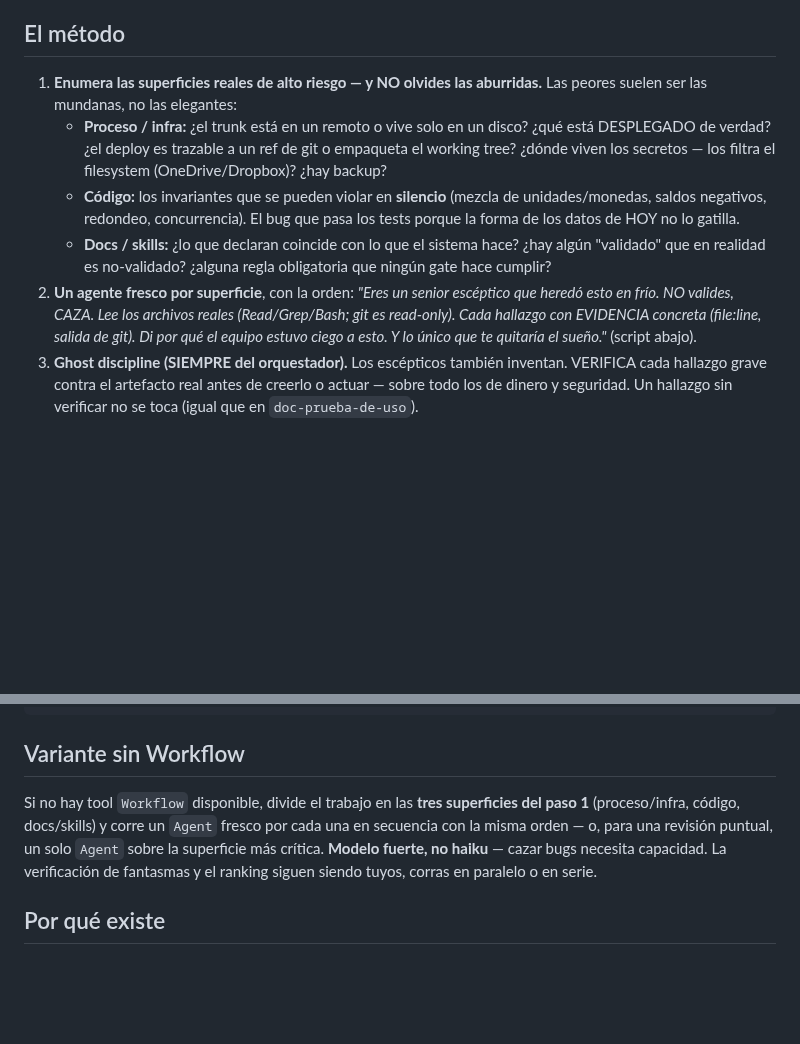
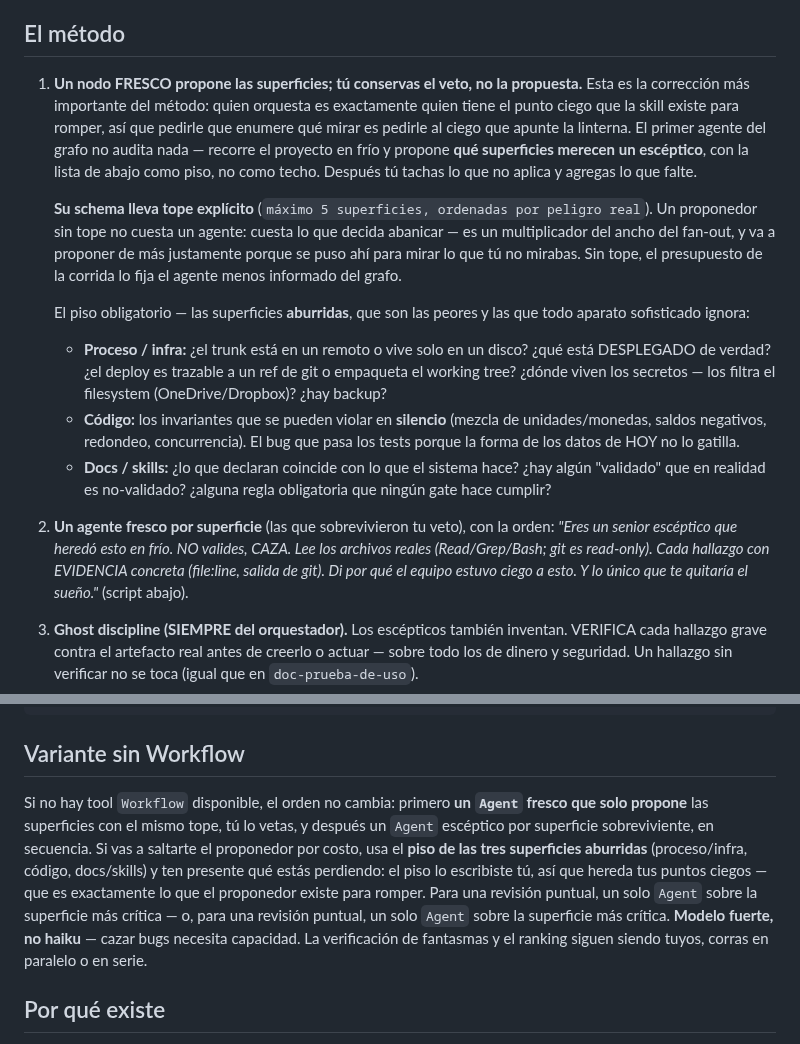
Before and after one commit to JoaquinMulet/kumo-skills, a Markdown page: auditoria-de-realidad/SKILL.md, 2 parts joined by grey strips. GitHub-like rendering; blank space fills up the shorter version.

```diff
--- a/auditoria-de-realidad/SKILL.md
+++ b/auditoria-de-realidad/SKILL.md
@@ -17,11 +17,15 @@ El error más peligroso es el que tu propio aparato de validación no está mira
 
 ## El método
 
-1. **Enumera las superficies reales de alto riesgo — y NO olvides las aburridas.** Las peores suelen ser las mundanas, no las elegantes:
+1. **Un nodo FRESCO propone las superficies; tú conservas el veto, no la propuesta.** Esta es la corrección más importante del método: quien orquesta es exactamente quien tiene el punto ciego que la skill existe para romper, así que pedirle que enumere qué mirar es pedirle al ciego que apunte la linterna. El primer agente del grafo no audita nada — recorre el proyecto en frío y propone **qué superficies merecen un escéptico**, con la lista de abajo como piso, no como techo. Después tú tachas lo que no aplica y agregas lo que falte.
+
+   **Su schema lleva tope explícito** (`máximo 5 superficies, ordenadas por peligro real`). Un proponedor sin tope no cuesta un agente: cuesta lo que decida abanicar — es un multiplicador del ancho del fan-out, y va a proponer de más justamente porque se puso ahí para mirar lo que tú no mirabas. Sin tope, el presupuesto de la corrida lo fija el agente menos informado del grafo.
+
+   El piso obligatorio — las superficies **aburridas**, que son las peores y las que todo aparato sofisticado ignora:
    - **Proceso / infra:** ¿el trunk está en un remoto o vive solo en un disco? ¿qué está DESPLEGADO de verdad? ¿el deploy es trazable a un ref de git o empaqueta el working tree? ¿dónde viven los secretos — los filtra el filesystem (OneDrive/Dropbox)? ¿hay backup?
    - **Código:** los invariantes que se pueden violar en **silencio** (mezcla de unidades/monedas, saldos negativos, redondeo, concurrencia). El bug que pasa los tests porque la forma de los datos de HOY no lo gatilla.
    - **Docs / skills:** ¿lo que declaran coincide con lo que el sistema hace? ¿hay algún "validado" que en realidad es no-validado? ¿alguna regla obligatoria que ningún gate hace cumplir?
-2. **Un agente fresco por superficie**, con la orden: *"Eres un senior escéptico que heredó esto en frío. NO valides, CAZA. Lee los archivos reales (Read/Grep/Bash; git es read-only). Cada hallazgo con EVIDENCIA concreta (file:line, salida de git). Di por qué el equipo estuvo ciego a esto. Y lo único que te quitaría el sueño."* (script abajo).
+2. **Un agente fresco por superficie** (las que sobrevivieron tu veto), con la orden: *"Eres un senior escéptico que heredó esto en frío. NO valides, CAZA. Lee los archivos reales (Read/Grep/Bash; git es read-only). Cada hallazgo con EVIDENCIA concreta (file:line, salida de git). Di por qué el equipo estuvo ciego a esto. Y lo único que te quitaría el sueño."* (script abajo).
 3. **Ghost discipline (SIEMPRE del orquestador).** Los escépticos también inventan. VERIFICA cada hallazgo grave contra el artefacto real antes de creerlo o actuar — sobre todo los de dinero y seguridad. Un hallazgo sin verificar no se toca (igual que en `doc-prueba-de-uso`).
 4. **Rankea por peligro REAL, no por sofisticación.** El aparato sofisticado mira la corrección fina mientras la casa se incendia. **Criterio de orden:** pérdida de datos irreversible (trunk sin backup) > fuga de secretos > corrupción silenciosa de dinero/estado > todo lo demás. Un bug elegante rankea SIEMPRE por debajo de un trunk sin remoto.
 5. **Encontrarlo y NO cerrarlo tampoco cuenta.** Un riesgo #1 ya identificado y accionable no es un ítem de backlog: se **cierra antes** de seguir optimizando lo demás, o se declara EXPLÍCITAMENTE por qué se posterga y hasta cuándo. El modo de falla es sutil y se *siente* productivo: sigues entregando trabajo impecable —tests, fixes, deploys— mientras el hallazgo dominante envejece en una lista. *(ej. real: los secretos de prod y la access key estática de AWS vivían en una carpeta sincronizada a la nube; se detectó al INICIO de la sesión, se anotó como "acción del usuario", y siguió abierto durante 13 commits de trabajo fino sobre bugs de MUCHO menor impacto. El aparato no falló en detectar: falló en priorizar la ejecución.)* Regla: si el #1 no lo puedes cerrar tú, **bloquea y pide**; no lo dejes flotando entre tareas menores.
@@ -71,7 +125,7 @@ return res.filter(Boolean)
 
 ## Variante sin Workflow
 
-Si no hay tool `Workflow` disponible, divide el trabajo en las **tres superficies del paso 1** (proceso/infra, código, docs/skills) y corre un `Agent` fresco por cada una en secuencia con la misma orden — o, para una revisión puntual, un solo `Agent` sobre la superficie más crítica. **Modelo fuerte, no haiku** — cazar bugs necesita capacidad. La verificación de fantasmas y el ranking siguen siendo tuyos, corras en paralelo o en serie.
+Si no hay tool `Workflow` disponible, el orden no cambia: primero **un `Agent` fresco que solo propone** las superficies con el mismo tope, tú lo vetas, y después un `Agent` escéptico por superficie sobreviviente, en secuencia. Si vas a saltarte el proponedor por costo, usa el **piso de las tres superficies aburridas** (proceso/infra, código, docs/skills) y ten presente qué estás perdiendo: el piso lo escribiste tú, así que hereda tus puntos ciegos — que es exactamente lo que el proponedor existe para romper. Para una revisión puntual, un solo `Agent` sobre la superficie más crítica — o, para una revisión puntual, un solo `Agent` sobre la superficie más crítica. **Modelo fuerte, no haiku** — cazar bugs necesita capacidad. La verificación de fantasmas y el ranking siguen siendo tuyos, corras en paralelo o en serie.
 
 ## Por qué existe
 
```
Also changed, not shown: other parts of auditoria-de-realidad/SKILL.md (+53 -3 lines).
